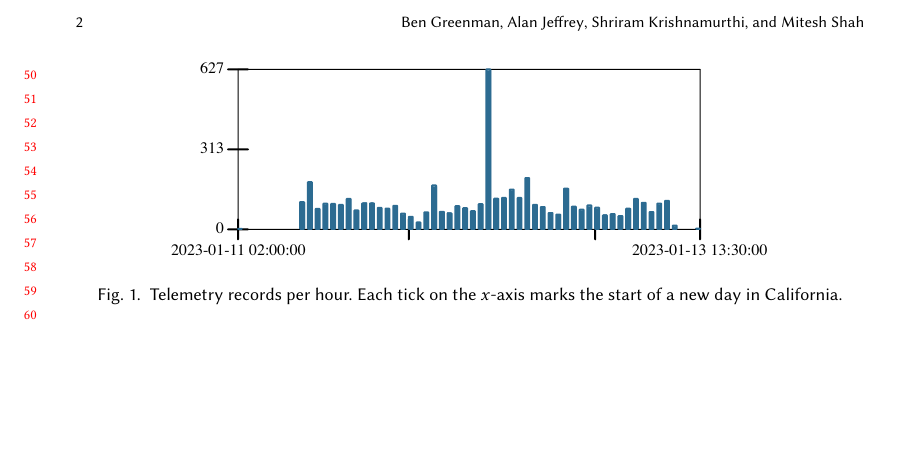
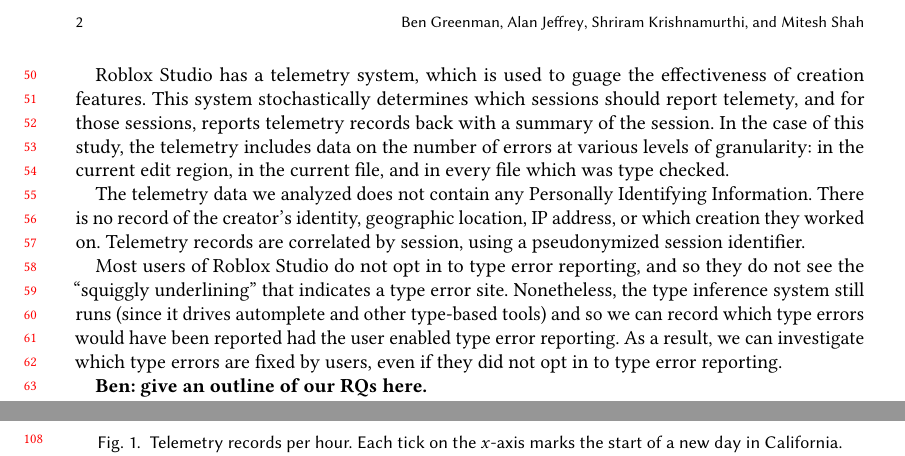
Before and after one commit to bennn/luau-telemetry, a LaTeX paper (oopsla23/paper.tex): part of page 2 of 3 before the commit and two parts of pages 2 and 3 of 3 after it, the two joined at a grey line, cut so that both start at the same text, the shorter picture padded with empty space. Compiled offline with pdfLaTeX.

Commit message:
Add more text to intro

```diff
--- a/oopsla23/paper.tex
+++ b/oopsla23/paper.tex
@@ -147,5 +147,26 @@
 which are based on small-scale user studies, we performed
 a large-scale study using \emph{telemetry}.
 
+\anon{Roblox Studio} has a telemetry system, which is used to guage
+the effectiveness of creation features. This system stochastically
+determines which sessions should report telemety, and for those
+sessions, reports telemetry records back with a summary of the
+session. In the case of this study, the telemetry includes data on the
+number of errors at various levels of granularity: in the current edit
+region, in the current file, and in every file which was type
+checked.
 
+The telemetry data we analyzed does not contain any Personally
+Identifying Information. There is no record of the creator's identity,
+geographic location, IP address, or which creation they worked on.
+Telemetry records are correlated by session, using a pseudonymized
+session identifier.
 
+Most users of \anon{Roblox Studio} do not opt in to type error
+reporting, and so they do not see the ``squiggly underlining'' that
+indicates a type error site. Nonetheless, the type inference system
+still runs (since it drives automplete and other type-based tools) and
+so we can record which type errors would have been reported had the
+user enabled type error reporting. As a result, we can investigate
+which type errors are  fixed by users, even if they did not opt in to
+type error reporting.
@@ -156,3 +173,5 @@
 
-millions (?) of telemetry records
+\textbf{Ben: give an outline of our RQs here.}
 
+This paper is the first to use telemetry as a mechanism for
+large-scale measurement of the effectiveness of type error reporting.
```
Also changed, not shown: oopsla23/paper.tex (11 more changed lines).
